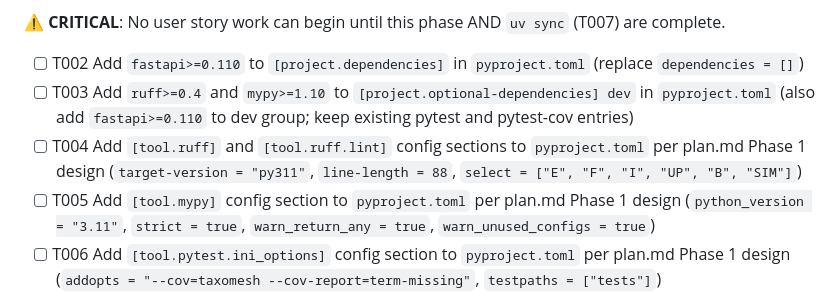
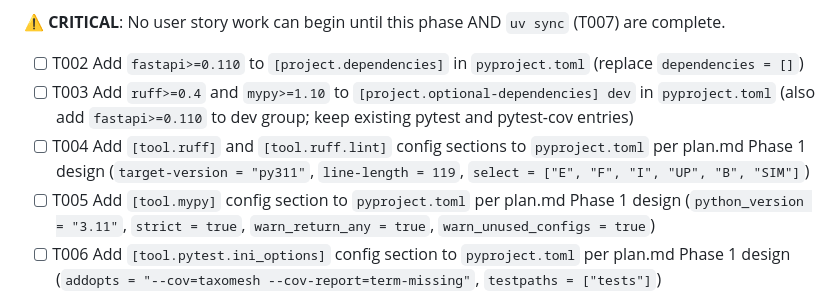
Before and after one commit to ediazpacheco/taxomesh, a Markdown page: specs/001-pytest-setup/tasks.md, the part around the change. Rendered like a GitHub page.

```diff
--- a/specs/001-pytest-setup/tasks.md
+++ b/specs/001-pytest-setup/tasks.md
@@ -49,7 +49,7 @@ before any user story verification can begin.
 
 - [ ] T002 Add `fastapi>=0.110` to `[project.dependencies]` in `pyproject.toml` (replace `dependencies = []`)
 - [ ] T003 Add `ruff>=0.4` and `mypy>=1.10` to `[project.optional-dependencies] dev` in `pyproject.toml` (also add `fastapi>=0.110` to dev group; keep existing pytest and pytest-cov entries)
-- [ ] T004 Add `[tool.ruff]` and `[tool.ruff.lint]` config sections to `pyproject.toml` per plan.md Phase 1 design (`target-version = "py311"`, `line-length = 88`, `select = ["E", "F", "I", "UP", "B", "SIM"]`)
+- [ ] T004 Add `[tool.ruff]` and `[tool.ruff.lint]` config sections to `pyproject.toml` per plan.md Phase 1 design (`target-version = "py311"`, `line-length = 119`, `select = ["E", "F", "I", "UP", "B", "SIM"]`)
 - [ ] T005 Add `[tool.mypy]` config section to `pyproject.toml` per plan.md Phase 1 design (`python_version = "3.11"`, `strict = true`, `warn_return_any = true`, `warn_unused_configs = true`)
 - [ ] T006 Add `[tool.pytest.ini_options]` config section to `pyproject.toml` per plan.md Phase 1 design (`addopts = "--cov=taxomesh --cov-report=term-missing"`, `testpaths = ["tests"]`)
 - [ ] T007 Run `uv sync --extra dev` from repo root and confirm zero errors — all dependencies resolved and installed
```
Also changed, not shown: specs/001-pytest-setup/spec.md (+1 -1 lines).
